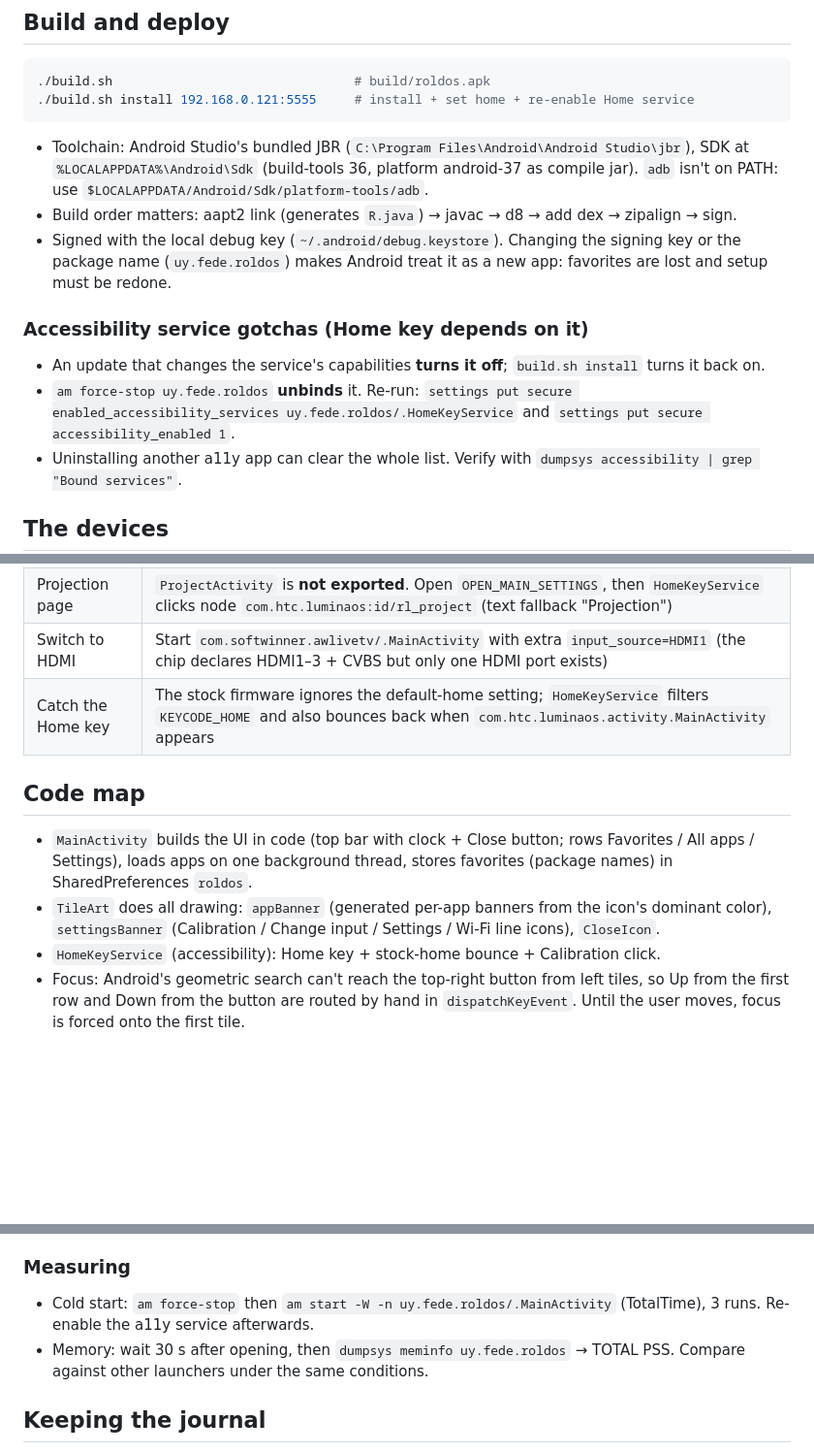
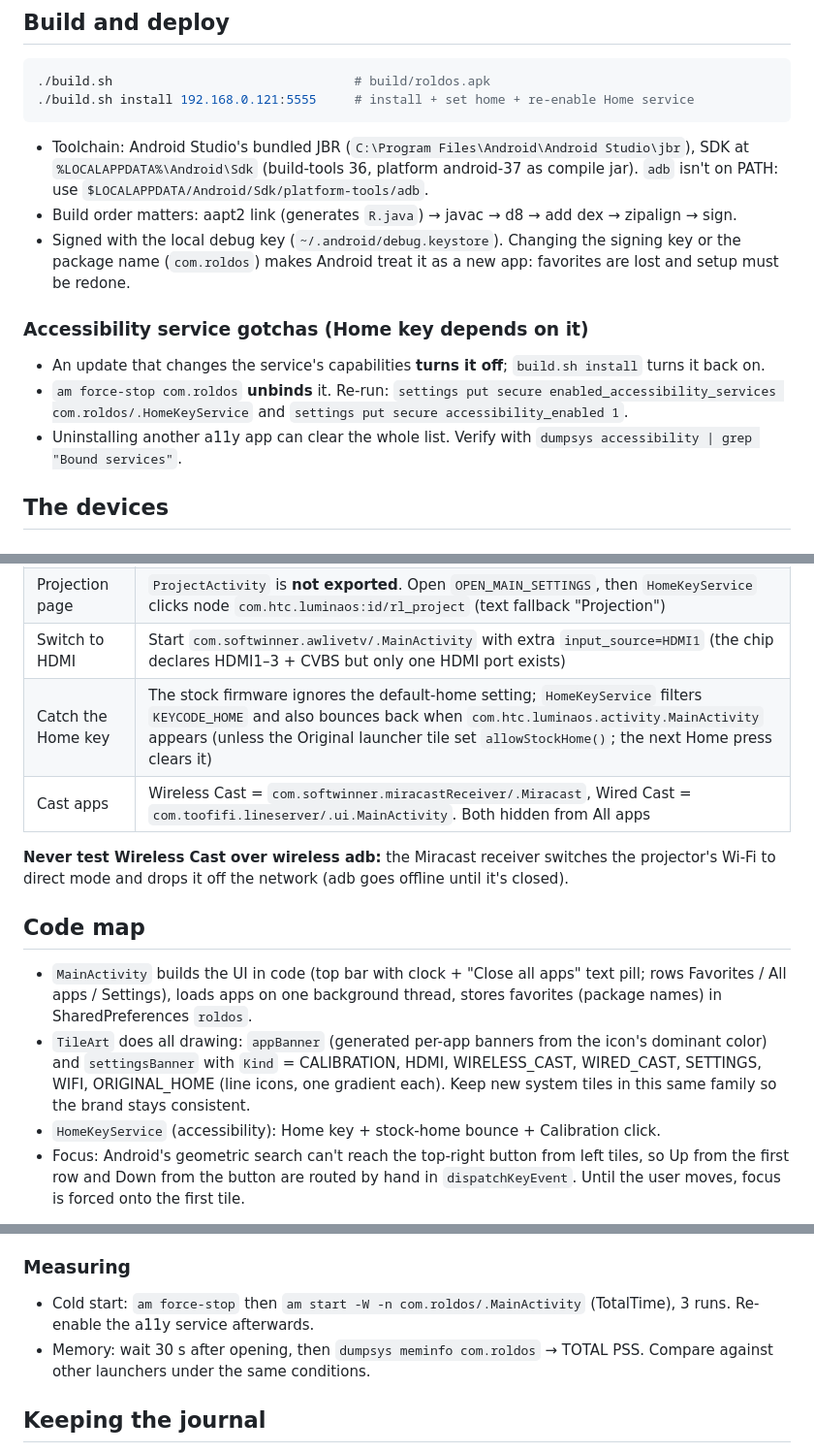
Before and after one commit to federicoroldos/RoldOS, a Markdown page: CLAUDE.md, 3 parts joined by grey strips. Shown at 97% size. GitHub-like rendering; blank space fills up the shorter version.

```diff
--- a/CLAUDE.md
+++ b/CLAUDE.md
@@ -40,15 +40,15 @@ add to it whenever something notable happens (see "Keeping the journal").
   compile jar). `adb` isn't on PATH: use `$LOCALAPPDATA/Android/Sdk/platform-tools/adb`.
 - Build order matters: aapt2 link (generates `R.java`) → javac → d8 → add dex → zipalign → sign.
 - Signed with the local debug key (`~/.android/debug.keystore`). Changing the
-  signing key or the package name (`uy.fede.roldos`) makes Android treat it as a
+  signing key or the package name (`com.roldos`) makes Android treat it as a
   new app: favorites are lost and setup must be redone.
 
 ### Accessibility service gotchas (Home key depends on it)
 
 - An update that changes the service's capabilities **turns it off**;
   `build.sh install` turns it back on.
-- `am force-stop uy.fede.roldos` **unbinds** it. Re-run:
-  `settings put secure enabled_accessibility_services uy.fede.roldos/.HomeKeyService`
+- `am force-stop com.roldos` **unbinds** it. Re-run:
+  `settings put secure enabled_accessibility_services com.roldos/.HomeKeyService`
   and `settings put secure accessibility_enabled 1`.
 - Uninstalling another a11y app can clear the whole list. Verify with
   `dumpsys accessibility | grep "Bound services"`.
@@ -72,16 +72,22 @@ RoldOS currently runs only on the projector.
 | Open a stock menu | Broadcast `com.htc.intent.action.<X>` explicitly to `com.htc.luminaos/.receiver.ProjectModeReceiver` (e.g. `OPEN_MAIN_SETTINGS`, `OPEN_WIFI_SETTINGS`, `OPEN_MANUAL_KEYSTONE`, `OPEN_SOURCE`) |
 | Projection page | `ProjectActivity` is **not exported**. Open `OPEN_MAIN_SETTINGS`, then `HomeKeyService` clicks node `com.htc.luminaos:id/rl_project` (text fallback "Projection") |
 | Switch to HDMI | Start `com.softwinner.awlivetv/.MainActivity` with extra `input_source=HDMI1` (the chip declares HDMI1–3 + CVBS but only one HDMI port exists) |
-| Catch the Home key | The stock firmware ignores the default-home setting; `HomeKeyService` filters `KEYCODE_HOME` and also bounces back when `com.htc.luminaos.activity.MainActivity` appears |
+| Catch the Home key | The stock firmware ignores the default-home setting; `HomeKeyService` filters `KEYCODE_HOME` and also bounces back when `com.htc.luminaos.activity.MainActivity` appears (unless the Original launcher tile set `allowStockHome()`; the next Home press clears it) |
+| Cast apps | Wireless Cast = `com.softwinner.miracastReceiver/.Miracast`, Wired Cast = `com.toofifi.lineserver/.ui.MainActivity`. Both hidden from All apps |
+
+**Never test Wireless Cast over wireless adb:** the Miracast receiver switches the
+projector's Wi-Fi to direct mode and drops it off the network (adb goes offline
+until it's closed).
 
 ## Code map
 
-- `MainActivity` builds the UI in code (top bar with clock + Close button;
-  rows Favorites / All apps / Settings), loads apps on one background thread,
+- `MainActivity` builds the UI in code (top bar with clock + "Close all apps" text
+  pill; rows Favorites / All apps / Settings), loads apps on one background thread,
   stores favorites (package names) in SharedPreferences `roldos`.
 - `TileArt` does all drawing: `appBanner` (generated per-app banners from the
-  icon's dominant color), `settingsBanner` (Calibration / Change input / Settings /
-  Wi-Fi line icons), `CloseIcon`.
+  icon's dominant color) and `settingsBanner` with `Kind` = CALIBRATION, HDMI,
+  WIRELESS_CAST, WIRED_CAST, SETTINGS, WIFI, ORIGINAL_HOME (line icons, one gradient
+  each). Keep new system tiles in this same family so the brand stays consistent.
 - `HomeKeyService` (accessibility): Home key + stock-home bounce + Calibration click.
 - Focus: Android's geometric search can't reach the top-right button from left
   tiles, so Up from the first row and Down from the button are routed by hand in
@@ -96,9 +102,9 @@ RoldOS currently runs only on the projector.
 
 ### Measuring
 
-- Cold start: `am force-stop` then `am start -W -n uy.fede.roldos/.MainActivity`
+- Cold start: `am force-stop` then `am start -W -n com.roldos/.MainActivity`
   (TotalTime), 3 runs. Re-enable the a11y service afterwards.
-- Memory: wait 30 s after opening, then `dumpsys meminfo uy.fede.roldos` → TOTAL PSS.
+- Memory: wait 30 s after opening, then `dumpsys meminfo com.roldos` → TOTAL PSS.
   Compare against other launchers under the same conditions.
 
 ## Keeping the journal
```
Also changed, not shown: JOURNAL.md (+23 -2 lines), README.md (+121 -68 lines), docs/images/settings-row.png (added), docs/images/top-bar.png (added), 11 other files.
